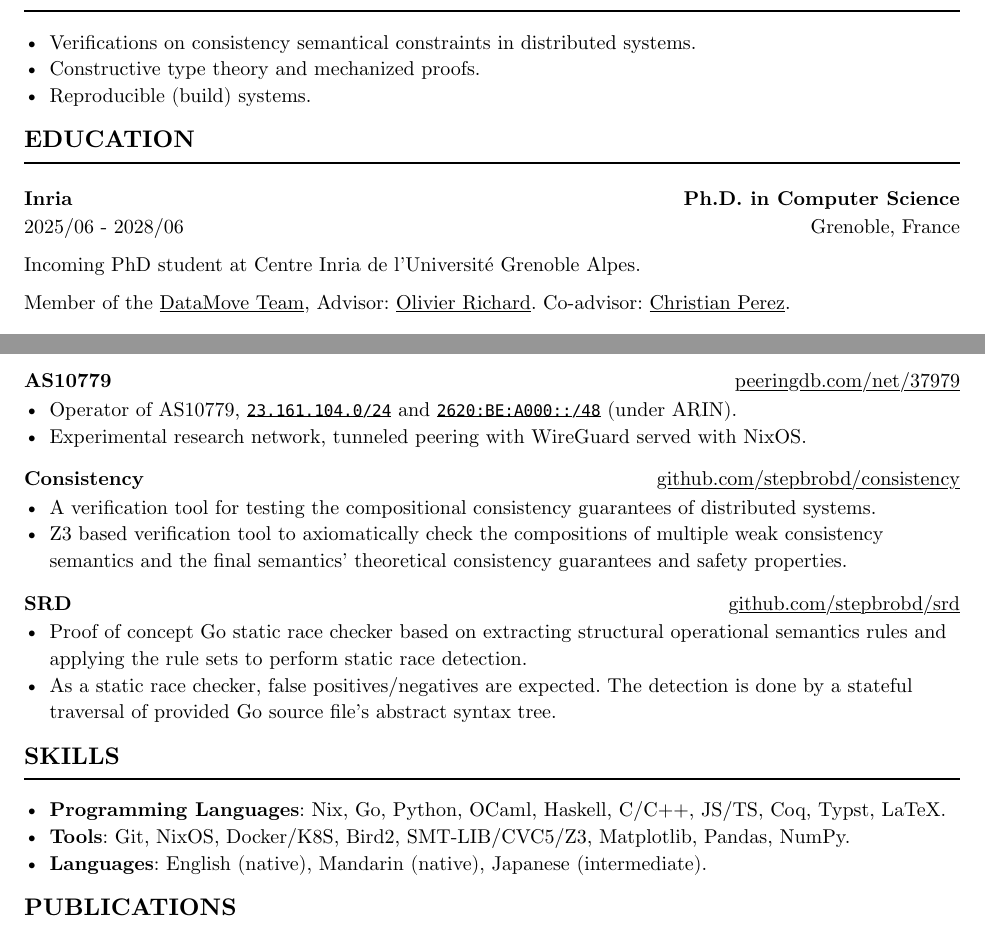
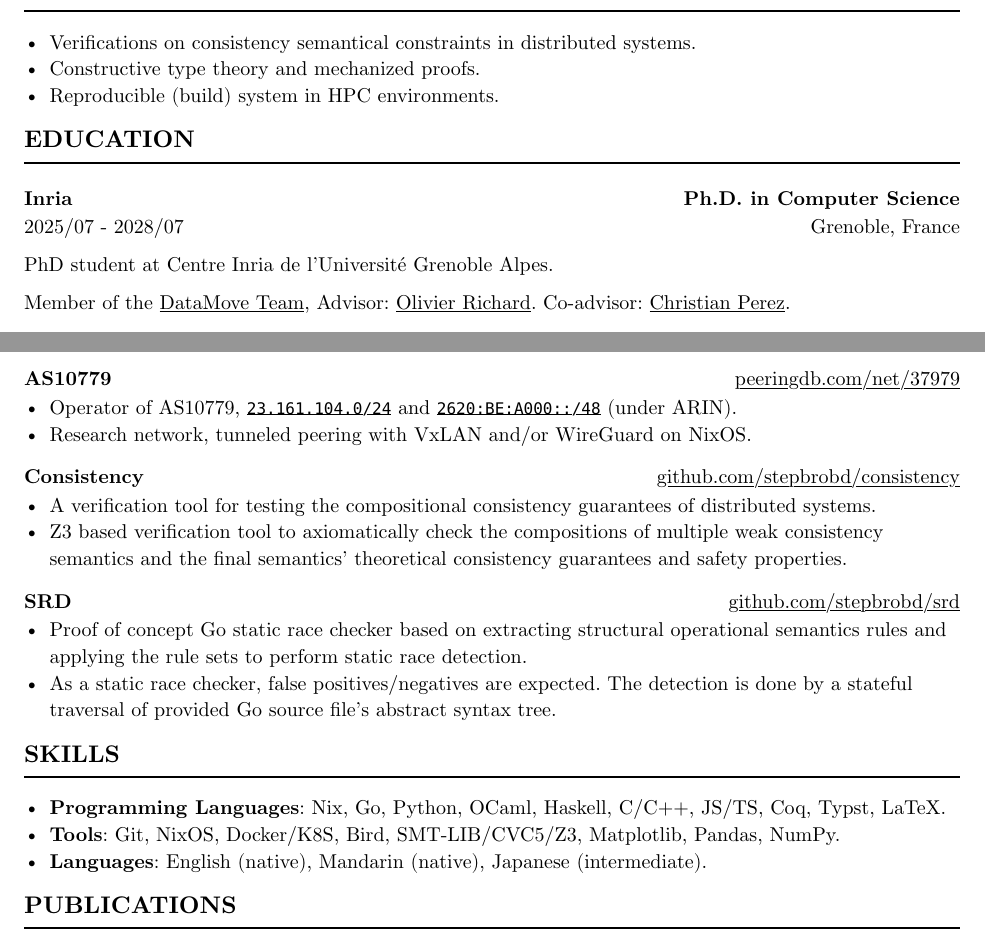
Before and after one commit to stepbrobd/cv, a Typst document (main.typ): two parts of pages 1 and 2 of 2, joined at a grey line, cut so that both start at the same text. Compiled offline with Typst 0.15.

Commit message:
wording changes

```diff
--- a/main.typ
+++ b/main.typ
@@ -100,7 +100,7 @@
   #interests[
     - Verifications on consistency semantical constraints in distributed systems.
     - Constructive type theory and mechanized proofs.
-    - Reproducible (build) systems.
+    - Reproducible (build) system in HPC environments.
   ]
 ]
 
@@ -112,5 +112,5 @@
   )[
-    Incoming PhD student at Centre Inria de l'Université Grenoble Alpes.
+    PhD student at Centre Inria de l'Université Grenoble Alpes.
 
     Member of the #link("https://team.inria.fr/datamove")[DataMove Team], Advisor: #link("https://datamove.imag.fr/olivier.richard")[Olivier Richard].
     Co-advisor: #link(
@@ -211,8 +211,7 @@
 - Operator of AS10779, #link("https://rdap.arin.net/registry/ip/23.161.104.0")[`23.161.104.0/24`] and #link(
     "https://rdap.arin.net/registry/ip/2620:be:a000::",
   )[`2620:BE:A000::/48`] (under ARIN).
-- Experimental research network, tunneled peering with WireGuard served with
-  NixOS.
+- Research network, tunneled peering with VxLAN and/or WireGuard on NixOS.
 ]
 
 #project(
@@ -242,7 +241,7 @@
 )[
   - *Programming Languages*: Nix, Go, Python, OCaml, Haskell, C/C++, JS/TS, Coq,
     Typst, LaTeX.
-  - *Tools*: Git, NixOS, Docker/K8S, Bird2, SMT-LIB/CVC5/Z3, Matplotlib, Pandas,
+  - *Tools*: Git, NixOS, Docker/K8S, Bird, SMT-LIB/CVC5/Z3, Matplotlib, Pandas,
     NumPy.
   - *Languages*: English (native), Mandarin (native), Japanese (intermediate).
 ]
```
Also changed, not shown: main.typ (8 more changed lines).
